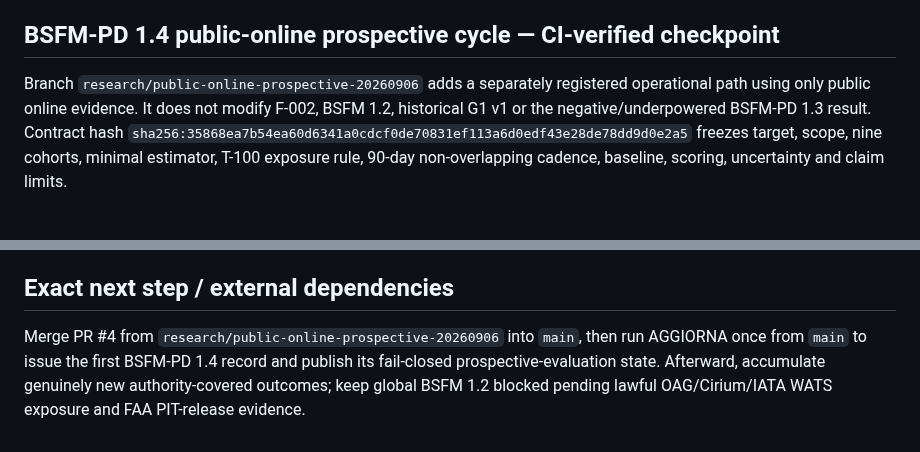
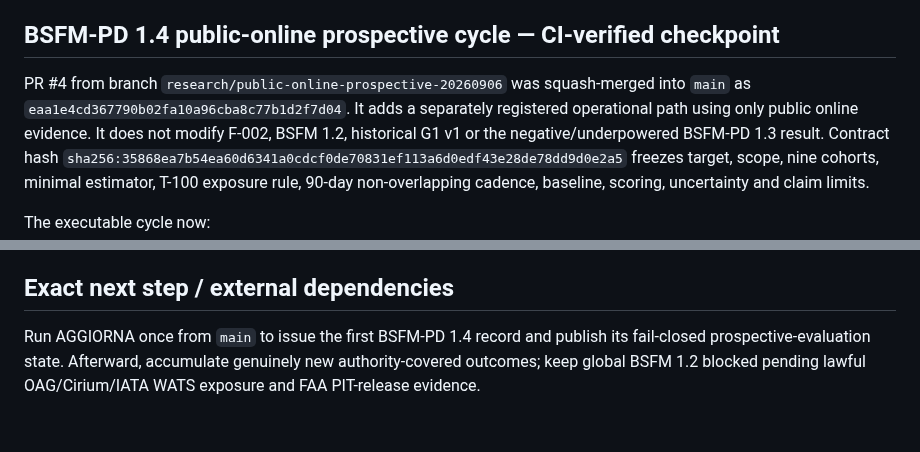
Before and after one commit to rubenpatane/bsfm-forecast-observatory, a Markdown page: docs/PROJECT-STATE.md, 2 parts joined by grey strips. Drawn GitHub-style.

Commit message:
docs(state): record BSFM-PD 1.4 merge

```diff
--- a/docs/PROJECT-STATE.md
+++ b/docs/PROJECT-STATE.md
@@ -116,8 +116,10 @@ The automatic-cycle implementation and its correction are workflow-verified. AGG
 
 ## BSFM-PD 1.4 public-online prospective cycle — CI-verified checkpoint
 
-Branch `research/public-online-prospective-20260906` adds a separately
-registered operational path using only public online evidence. It does not
+PR #4 from branch `research/public-online-prospective-20260906` was
+squash-merged into `main` as
+`eaa1e4cd367790b02fa10a96cba8c77b1d2f7d04`. It adds a separately registered
+operational path using only public online evidence. It does not
 modify F-002, BSFM 1.2, historical G1 v1 or the negative/underpowered BSFM-PD
 1.3 result. Contract hash
 `sha256:35868ea7b54ea60d6341a0cdcf0de70831ef113a6d0edf43e28de78dd9d0e2a5`
@@ -229,8 +231,7 @@ scientific negative/underpowered result, not a software failure and not evidence
 about BSFM 1.2.
 
 ## Exact next step / external dependencies
-Merge PR #4 from `research/public-online-prospective-20260906` into `main`, then
-run AGGIORNA once from `main` to issue the first BSFM-PD 1.4 record and publish
+Run AGGIORNA once from `main` to issue the first BSFM-PD 1.4 record and publish
 its fail-closed prospective-evaluation state. Afterward, accumulate genuinely
 new authority-covered outcomes; keep global BSFM 1.2 blocked pending lawful
 OAG/Cirium/IATA WATS exposure and FAA PIT-release evidence.
```
